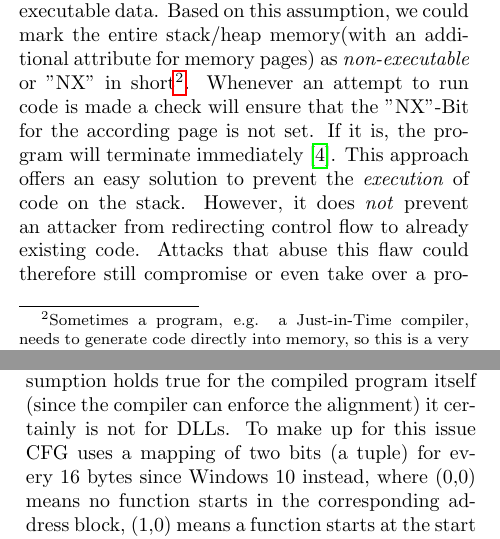
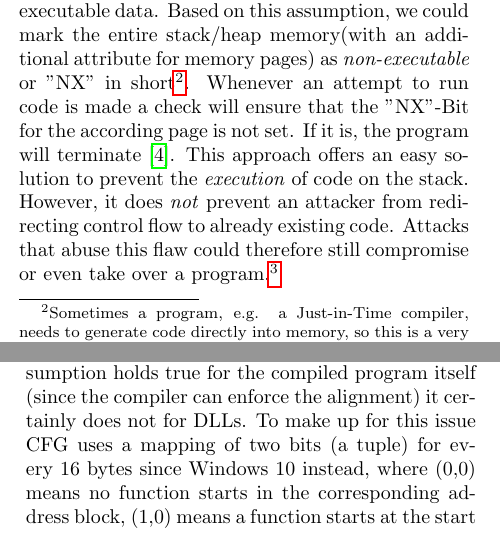
Before and after one commit to CxVercility/Windows-Internals, a LaTeX paper (AdvancedExploitMitigation.tex): two parts of the columns of pages 2 and 5 of 6, joined at a grey line, cut so that both start at the same text. Compiled offline with pdfLaTeX.

Commit message:
Fehlerkorrekturen

```diff
--- a/AdvancedExploitMitigation.tex
+++ b/AdvancedExploitMitigation.tex
@@ -98,7 +98,7 @@ One intuitive way to address the unintended execution of (possibly injected) cod
 DEP follows a very simple approach to prevent the execution of code from malicious addresses.
 Note that an attacker that uses (stack-/heap) overflows can only manipulate memory which is typically used for non-executable data. %%%%%% fußnote spezifizieren
 Based on this assumption, we could mark the entire stack/heap memory(with an additional attribute for memory pages) as \emph{non-executable} or "NX" in short\footnote{Sometimes a program, e.g. a Just-in-Time compiler, needs to generate code directly into memory, so this is a very simplified approach.}.
-Whenever an attempt to run code is made a check will ensure that the "NX"-Bit for the according page is not set. If it is, the program will terminate immediately\cite{DEP}.
+Whenever an attempt to run code is made a check will ensure that the "NX"-Bit for the according page is not set. If it is, the program will terminate\cite{DEP}.
 This approach offers an easy solution to prevent the \emph{execution} of code on the stack.
 However, it does \emph{not} prevent an attacker from redirecting control flow to already existing code. Attacks that abuse this flaw could therefore still compromise or even take over a program.\footnote{A well-known way to do this is a \hyperref{https://en.wikipedia.org/wiki/Return-to-libc_attack}{Return-to-Libc Exploits}{name}{return-to-libc attack}.}
 
@@ -188,7 +188,7 @@ Note that dynamically generated functions cannot be protected this way as explic
 This is because dynamically allocated memory cannot be considered at compile time.
 \subsection{Control Flow Guard revisited}
 One major flaw in the initial design of CFG lies in one of its main assumptions: That the addresses of functions are aligned to eight bytes.
-While this assumption holds true for the compiled program itself (since the compiler can enforce the alignment) it certainly is not for DLLs.
+While this assumption holds true for the compiled program itself (since the compiler can enforce the alignment) it certainly does not for DLLs.
 To make up for this issue CFG uses a mapping of two bits (a tuple) for every 16 bytes since Windows 10 instead, where (0,0) means no function starts in the corresponding address block, (1,0) means a function starts at the start of the block, and (1,1) means a function starts anywhere in the block\cite{tuple}.
 Note that this still provides a sort of margin for attacks when alignment is not enforced as an attacker can still manipulate a jump to point to anywhere within a (1,1) block (15 bytes of unintended viable targets in the worst case!).
 This is demonstrated in figure 8.
```
Also changed, not shown: AdvancedExploitMitigation.pdf, AdvancedExploitMitigation.tex (2 more changed lines), 1 other file.
